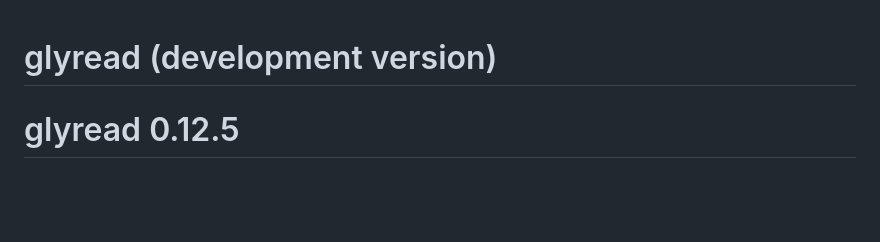
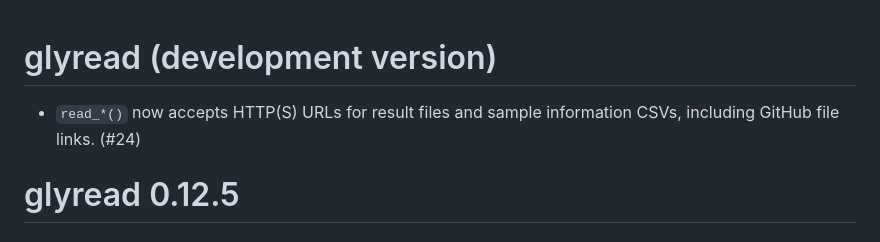
Before and after one commit to glycoverse/glyread, a Markdown page: NEWS.md, the part around the change. GitHub-like rendering; blank space fills up the shorter version.

Commit message:
chore: note URL input support in NEWS

```diff
--- a/NEWS.md
+++ b/NEWS.md
@@ -1,4 +1,6 @@
 # glyread (development version)
+
+* `read_*()` now accepts HTTP(S) URLs for result files and sample information CSVs, including GitHub file links. (#24)
 
 # glyread 0.12.5
 
```
